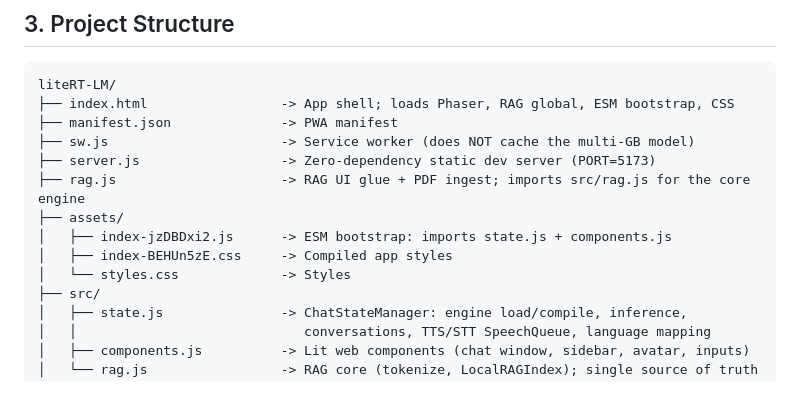
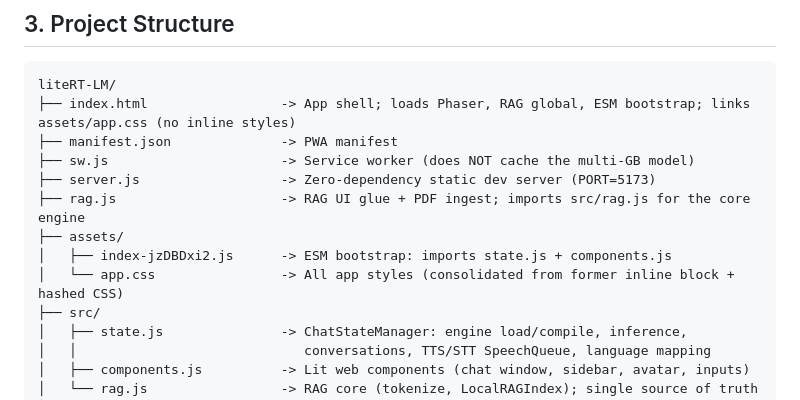
Before and after one commit to seagomezar/liteRT-LM, a Markdown page: spec.md, the part around the change. GitHub-like rendering.

Commit message:
no-mistakes(document): Update spec.md asset references for CSS consolidation

````diff
--- a/spec.md
+++ b/spec.md
@@ -52,15 +52,14 @@ Notes:
 
 ```
 liteRT-LM/
-├── index.html                 -> App shell; loads Phaser, RAG global, ESM bootstrap, CSS
+├── index.html                 -> App shell; loads Phaser, RAG global, ESM bootstrap; links assets/app.css (no inline styles)
 ├── manifest.json              -> PWA manifest
 ├── sw.js                      -> Service worker (does NOT cache the multi-GB model)
 ├── server.js                  -> Zero-dependency static dev server (PORT=5173)
 ├── rag.js                     -> RAG UI glue + PDF ingest; imports src/rag.js for the core engine
 ├── assets/
 │   ├── index-jzDBDxi2.js      -> ESM bootstrap: imports state.js + components.js
-│   ├── index-BEHUn5zE.css     -> Compiled app styles
-│   └── styles.css             -> Styles
+│   └── app.css                -> All app styles (consolidated from former inline block + hashed CSS)
 ├── src/
 │   ├── state.js               -> ChatStateManager: engine load/compile, inference,
 │   │                             conversations, TTS/STT SpeechQueue, language mapping
````
